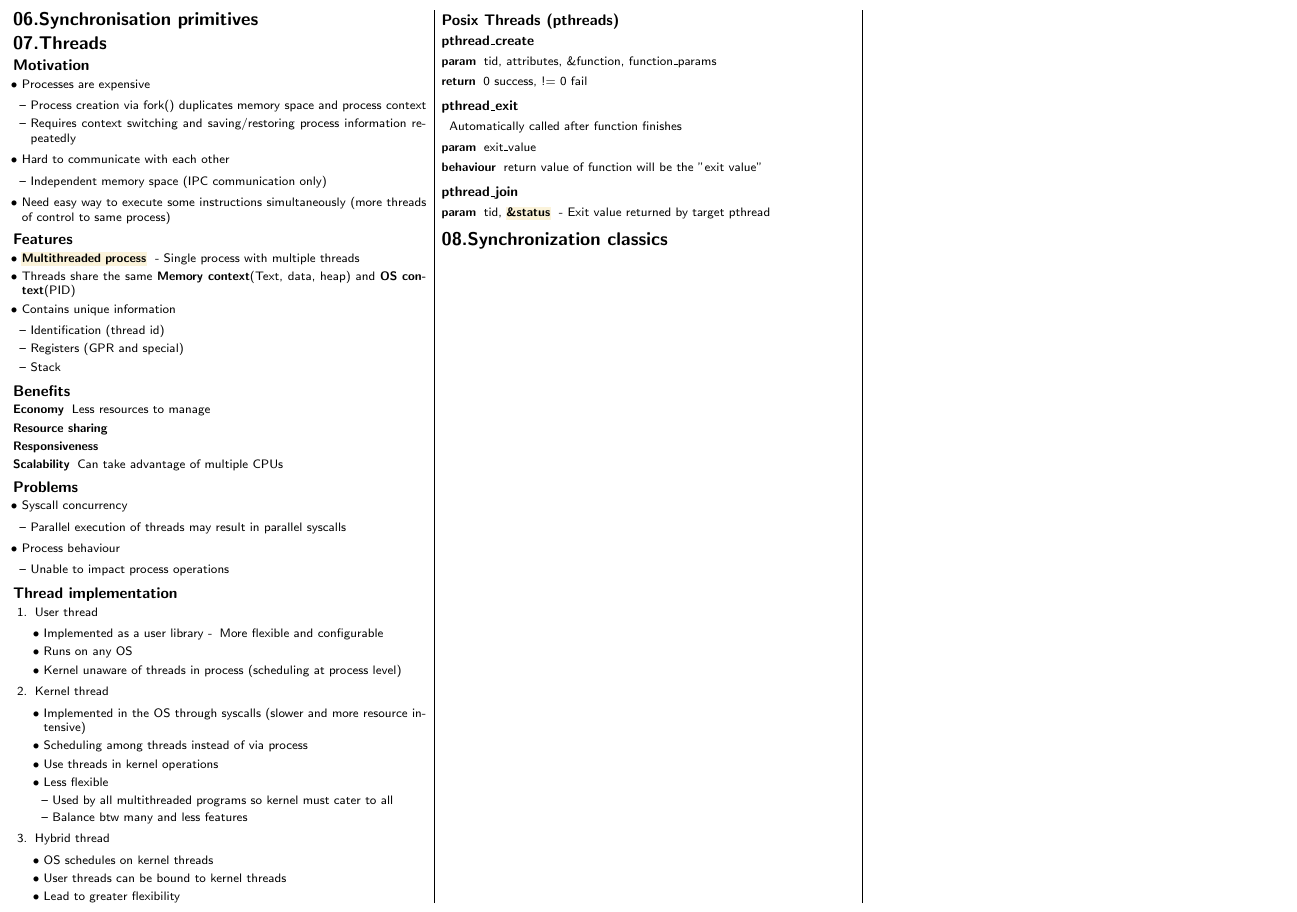
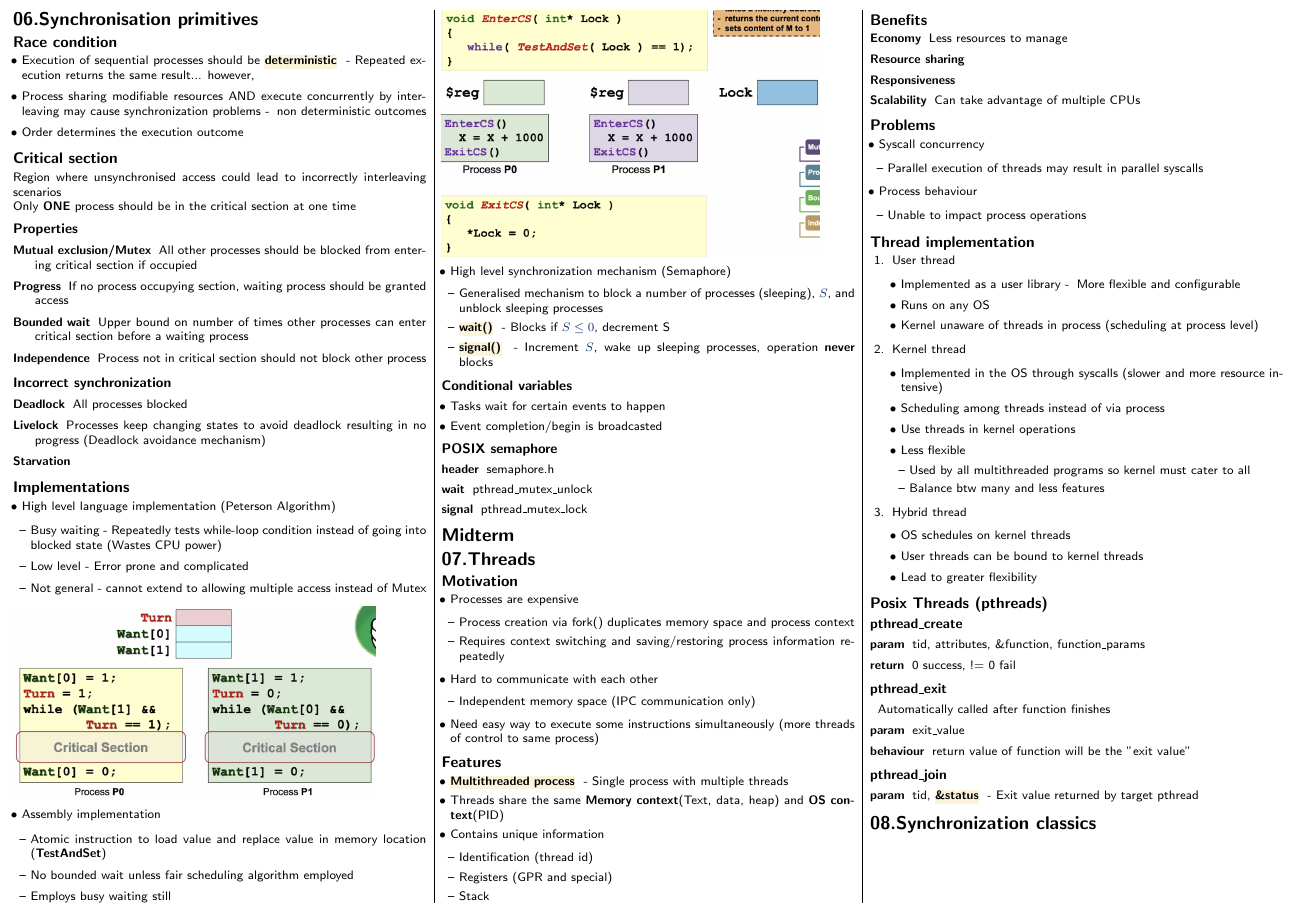
Before and after one commit to securespider/nus-cheatsheet, a LaTeX document (CS2106/cs2106-cheatsheet.tex): part of page 5 of 5, cut so that both start at the same text. Compiled offline with pdfLaTeX.

Commit message:
Added chapter 6 to cs2106 cheatsheet

```diff
--- a/CS2106/cs2106-cheatsheet.tex
+++ b/CS2106/cs2106-cheatsheet.tex
@@ -766,6 +771,71 @@ Non-preemptive used dominantly cos minimal user interaction needed
 \end{enumerate}
 %--------------------------------------------------------------------------------------------------------------------
 \section{06.Synchronisation primitives}
+\subsection{Race condition}
+\begin{itemize}
+	\item Execution of sequential processes should be \keyword{deterministic}{Repeated execution returns the same result}... however,
+	\item Process sharing modifiable resources AND execute concurrently by interleaving may cause synchronization problems -\> non deterministic outcomes
+	\item Order determines the execution outcome
+\end{itemize}
+
+\subsection{Critical section}
+Region where unsynchronised access could lead to incorrectly interleaving scenarios\\
+Only \textbf{ONE} process should be in the critical section at one time
+\subsubsection{Properties}
+\begin{description}
+	\item[Mutual exclusion/Mutex]{All other processes should be blocked from entering critical section if occupied}
+	\item[Progress]{If no process occupying section, waiting process should be granted access}
+	\item[Bounded wait]{Upper bound on number of times other processes can enter critical section before a waiting process}
+	\item[Independence]{Process not in critical section should not block other process}
+\end{description}
+\subsubsection{Incorrect synchronization}
+\begin{description}
+	\item[Deadlock]{All processes blocked}
+	\item[Livelock]{Processes keep changing states to avoid deadlock resulting in no progress (Deadlock avoidance mechanism)}
+	\item[Starvation]
+\end{description}
+\subsection{Implementations}
+\begin{itemize}
+	\item High level language implementation (Peterson Algorithm)
+	\begin{itemize}
+		\item Busy waiting - Repeatedly tests while-loop condition instead of going into blocked state (Wastes CPU power)
+		\item Low level - Error prone and complicated
+		\item Not general - cannot extend to allowing multiple access instead of Mutex
+	\end{itemize}
+\end{itemize}
+\includegraphics[scale=0.46]{peterson-algorithm}
+\begin{itemize}
+	\item Assembly implementation
+	\begin{itemize}
+		\item Atomic instruction to load value and replace value in memory location (\textbf{TestAndSet})
+		\item No bounded wait unless fair scheduling algorithm employed
+		\item Employs busy waiting still
+	\end{itemize}
+\end{itemize}
+\includegraphics[scale=0.5]{test-and-set}
+\begin{itemize}
+	\item High level synchronization mechanism (Semaphore)
+	\begin{itemize}
+		\item Generalised mechanism to block a number of processes (sleeping), $S$, and unblock sleeping processes
+		\item \keyword{wait()}{Blocks if $S\leq 0$, decrement S}
+		\item \keyword{signal()}{Increment $S$, wake up sleeping processes, operation \textbf{never} blocks}
+	\end{itemize}
+\end{itemize}
+\subsubsection{Conditional variables}
+\begin{itemize}
+	\item Tasks wait for certain events to happen
+	\item Event completion/begin is broadcasted
+\end{itemize}
+\subsubsection{POSIX semaphore}
+\begin{description}
+	\item[header]{semaphore.h}
+	\item[wait]{pthread\_mutex\_unlock}
+	\item[signal]{pthread\_mutex\_lock}
+\end{description}
+
+%--------------------------------------------------------------------------------------------------------------------
+\section{Midterm}
+
 %--------------------------------------------------------------------------------------------------------------------
 \section{07.Threads}
 \subsection{Motivation}
```
Also changed, not shown: CS2106/cs2106-cheatsheet.pdf, CS2106/img/peterson-algorithm.png (added), CS2106/img/test-and-set.png (added), CS2106/cs2106-cheatsheet.tex (5 more changed lines).
